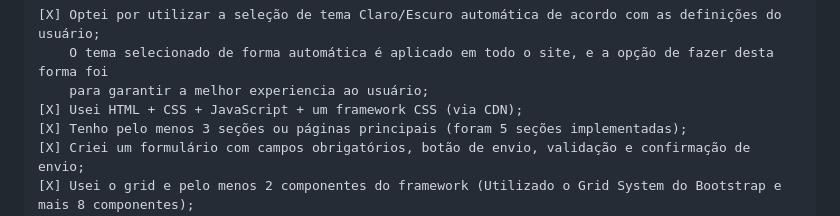
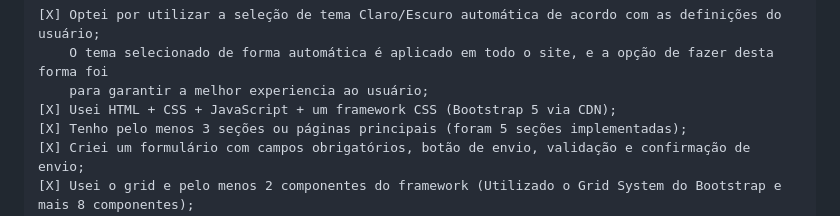
Before and after one commit to oberdangom35/Site-Portfolio, a Markdown page: README.md, the part around the change. Drawn GitHub-style.

Commit message:
Update README with Bootstrap 5 reference

```diff
--- a/README.md
+++ b/README.md
@@ -212,7 +212,7 @@ Acesse: **https://oberdangom35.github.io/Site-Portfolio/**
     [X] Optei por utilizar a seleção de tema Claro/Escuro automática de acordo com as definições do usuário;
         O tema selecionado de forma automática é aplicado em todo o site, e a opção de fazer desta forma foi
         para garantir a melhor experiencia ao usuário;
-    [X] Usei HTML + CSS + JavaScript + um framework CSS (via CDN);
+    [X] Usei HTML + CSS + JavaScript + um framework CSS (Bootstrap 5 via CDN);
     [X] Tenho pelo menos 3 seções ou páginas principais (foram 5 seções implementadas);
     [X] Criei um formulário com campos obrigatórios, botão de envio, validação e confirmação de envio;
     [X] Usei o grid e pelo menos 2 componentes do framework (Utilizado o Grid System do Bootstrap e mais 8 componentes);
```
